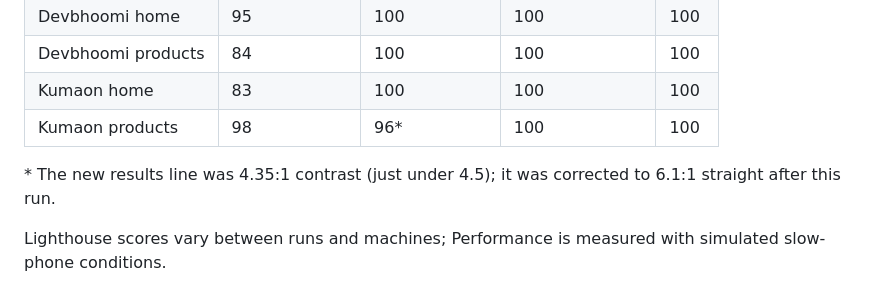
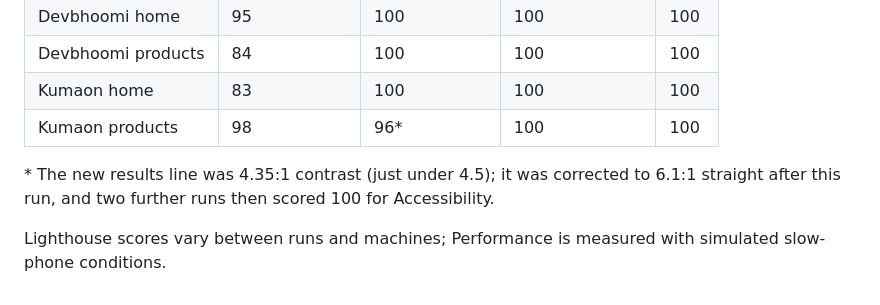
Before and after one commit to deepanshi-code/Uttarakhand-Aipan-Art, a Markdown page: docs/expert-review.md, the part around the change. GitHub-like rendering.

Commit message:
Record confirmed accessibility score after contrast fix

```diff
--- a/docs/expert-review.md
+++ b/docs/expert-review.md
@@ -70,6 +70,6 @@ Total Blocking Time was 0 ms and Cumulative Layout Shift 0 on every page.
 | Kumaon home | 83 | 100 | 100 | 100 |
 | Kumaon products | 98 | 96* | 100 | 100 |
 
-\* The new results line was 4.35:1 contrast (just under 4.5); it was corrected to 6.1:1 straight after this run.
+\* The new results line was 4.35:1 contrast (just under 4.5); it was corrected to 6.1:1 straight after this run, and two further runs then scored 100 for Accessibility.
 
 Lighthouse scores vary between runs and machines; Performance is measured with simulated slow-phone conditions.
```
Also changed, not shown: docs/project-report.md (+2 -2 lines).
